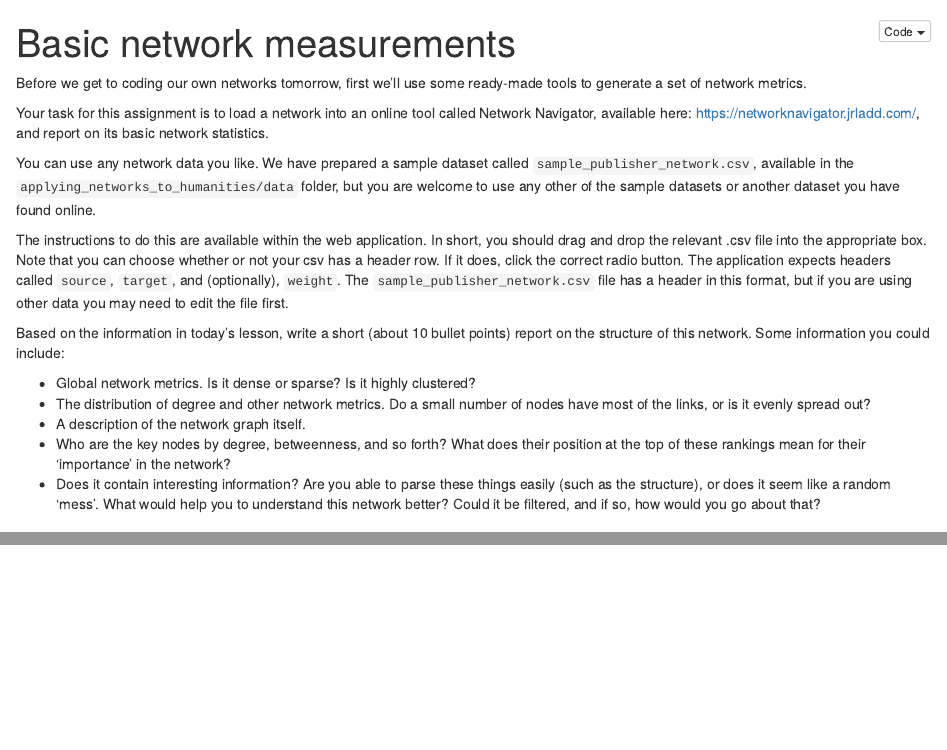
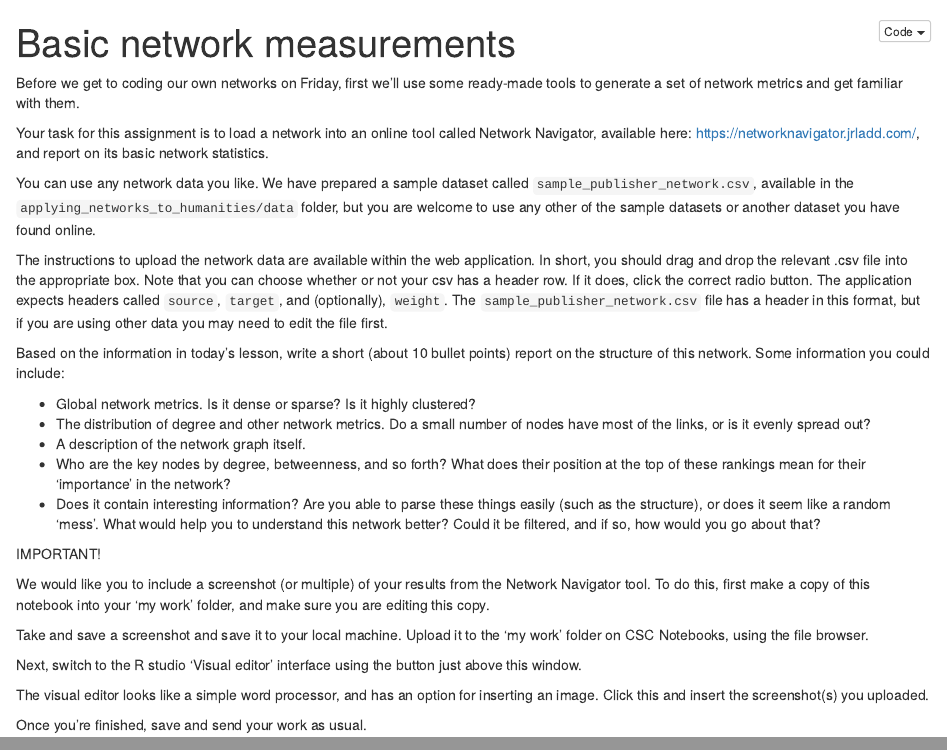
Before and after one commit to COMHIS/applying-network-analysis-to-humanities, an R Markdown document (notebooks/4-1-fundamentals_nb.Rmd): the page in a window 1100 px wide, from its top, and a second part further down, joined at a grey line. The pictures show the output file notebooks/4-1-fundamentals_nb.nb.html that the author committed with the source, opened offline.

Commit message:
updated 4.1_nb

```diff
--- a/notebooks/4-1-fundamentals_nb.Rmd
+++ b/notebooks/4-1-fundamentals_nb.Rmd
@@ -3,18 +3,30 @@ title: "Basic network measurements"
 output: html_notebook
 ---
 
-Before we get to coding our own networks tomorrow, first we'll use some ready-made tools to generate a set of network metrics.
+Before we get to coding our own networks on Friday, first we'll use some ready-made tools to generate a set of network metrics and get familiar with them.
 
-Your task for this assignment is to load a network into an online tool called Network Navigator, available here: https://networknavigator.jrladd.com/, and report on its basic network statistics.
+Your task for this assignment is to load a network into an online tool called Network Navigator, available here: <https://networknavigator.jrladd.com/>, and report on its basic network statistics.
 
 You can use any network data you like. We have prepared a sample dataset called `sample_publisher_network.csv`, available in the `applying_networks_to_humanities/data` folder, but you are welcome to use any other of the sample datasets or another dataset you have found online.
 
-The instructions to do this are available within the web application. In short, you should drag and drop the relevant .csv file into the appropriate box. Note that you can choose whether or not your csv has a header row. If it does, click the correct radio button. The application expects headers called `source`, `target`, and (optionally), `weight`. The `sample_publisher_network.csv` file has a header in this format, but if you are using other data you may need to edit the file first.
+The instructions to upload the network data are available within the web application. In short, you should drag and drop the relevant .csv file into the appropriate box. Note that you can choose whether or not your csv has a header row. If it does, click the correct radio button. The application expects headers called `source`, `target`, and (optionally), `weight`. The `sample_publisher_network.csv` file has a header in this format, but if you are using other data you may need to edit the file first.
 
 Based on the information in today's lesson, write a short (about 10 bullet points) report on the structure of this network. Some information you could include:
 
 -   Global network metrics. Is it dense or sparse? Is it highly clustered?
--   The distribution of degree and other network metrics. Do a small number of nodes have most of the links, or is it evenly spread out?
--   A description of the network graph itself.
+-   The distribution of degree and other network metrics. Do a small number of nodes have most of the links, or is it evenly spread out?\
+-   A description of the network graph itself.\
 -   Who are the key nodes by degree, betweenness, and so forth? What does their position at the top of these rankings mean for their 'importance' in the network?
 -   Does it contain interesting information? Are you able to parse these things easily (such as the structure), or does it seem like a random 'mess'. What would help you to understand this network better? Could it be filtered, and if so, how would you go about that?
+
+IMPORTANT!
+
+We would like you to include a screenshot (or multiple) of your results from the Network Navigator tool. To do this, first make a copy of this notebook into your 'my work' folder, and make sure you are editing this copy.
+
+Take and save a screenshot and save it to your local machine. Upload it to the 'my work' folder on CSC Notebooks, using the file browser.
+
+Next, switch to the R studio 'Visual editor' interface using the button just above this window.
+
+The visual editor looks like a simple word processor, and has an option for inserting an image. Click this and insert the screenshot(s) you uploaded.
+
+Once you're finished, save and send your work as usual.
```
Also changed, not shown: notebooks/4-1-fundamentals_nb.nb.html, notebooks/images/paste-C3B7A380.png (added).
